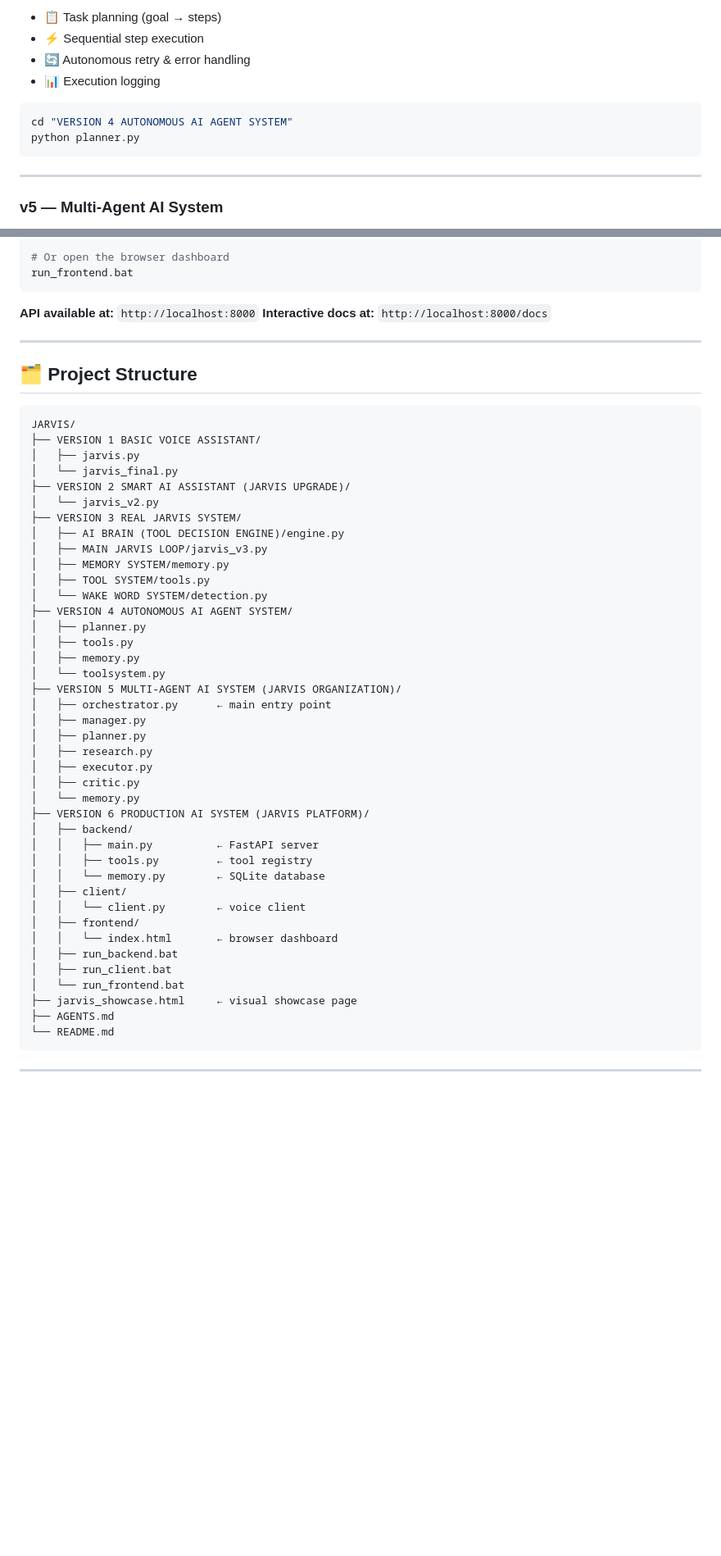
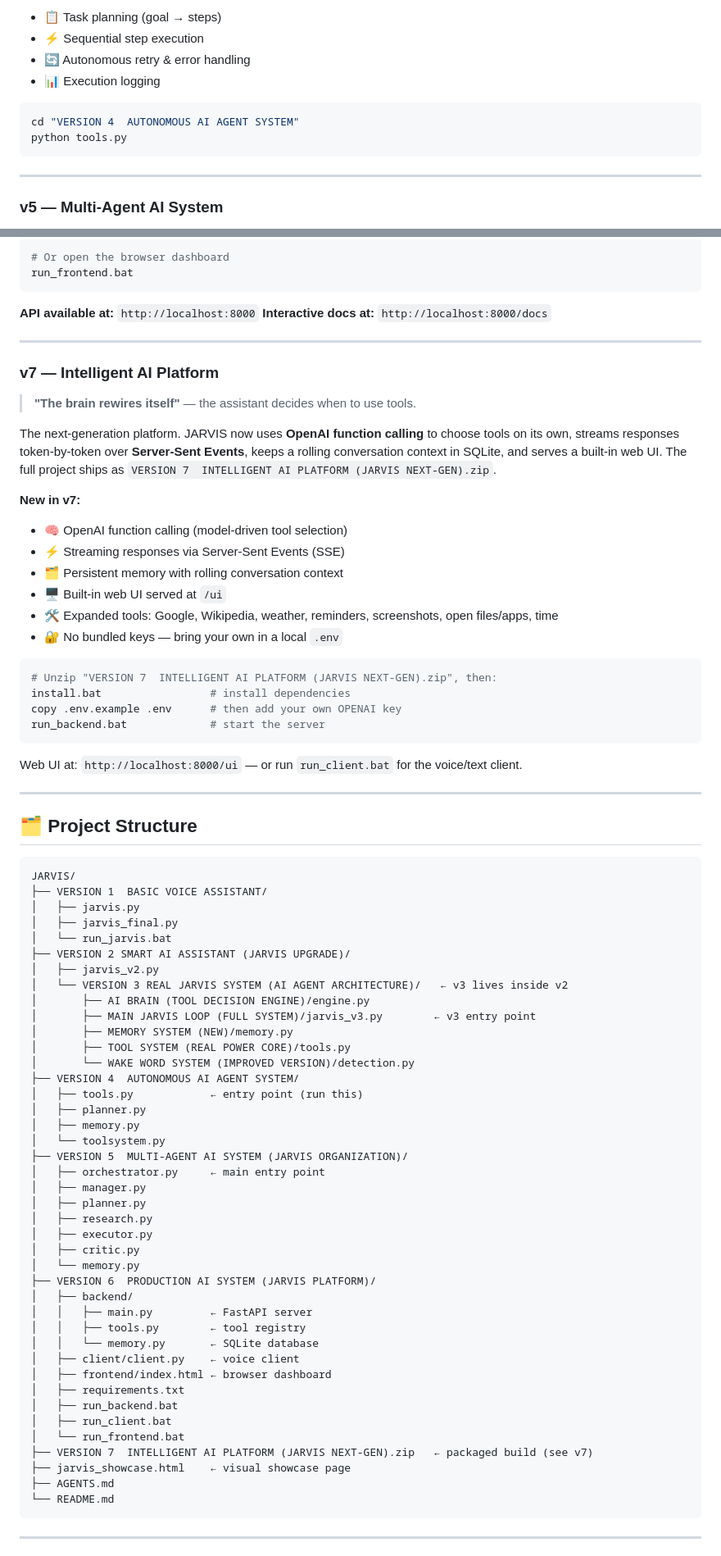
Before and after one commit to 191Avi/JARVIS, a Markdown page: README.md, 2 parts joined by grey strips. Shown at 82% size. Rendered like a GitHub page; blank space fills up the shorter version.

Commit message:
Fix README: correct v4 run command, fix project structure, Python version, add v7

````diff
--- a/README.md
+++ b/README.md
@@ -118,8 +119,8 @@ JARVIS can now plan and execute multi-step tasks autonomously. Given a complex g
 - 📊 Execution logging
 
 ```bash
-cd "VERSION 4 AUTONOMOUS AI AGENT SYSTEM"
-python planner.py
+cd "VERSION 4  AUTONOMOUS AI AGENT SYSTEM"
+python tools.py
 ```
 
 ---
@@ -203,47 +204,73 @@ run_frontend.bat
 
 ---
 
+### v7 — Intelligent AI Platform
+
+> **"The brain rewires itself"** — the assistant decides when to use tools.
+
+The next-generation platform. JARVIS now uses **OpenAI function calling** to choose tools on its own, streams responses token-by-token over **Server-Sent Events**, keeps a rolling conversation context in SQLite, and serves a built-in web UI. The full project ships as `VERSION 7  INTELLIGENT AI PLATFORM (JARVIS NEXT-GEN).zip`.
+
+**New in v7:**
+- 🧠 OpenAI function calling (model-driven tool selection)
+- ⚡ Streaming responses via Server-Sent Events (SSE)
+- 🗂️ Persistent memory with rolling conversation context
+- 🖥️ Built-in web UI served at `/ui`
+- 🛠️ Expanded tools: Google, Wikipedia, weather, reminders, screenshots, open files/apps, time
+- 🔐 No bundled keys — bring your own in a local `.env`
+
+```bash
+# Unzip "VERSION 7  INTELLIGENT AI PLATFORM (JARVIS NEXT-GEN).zip", then:
+install.bat                 # install dependencies
+copy .env.example .env      # then add your own OPENAI key
+run_backend.bat             # start the server
+```
+
+Web UI at: `http://localhost:8000/ui` — or run `run_client.bat` for the voice/text client.
+
+---
+
 ## 🗂️ Project Structure
 
 ```
 JARVIS/
-├── VERSION 1 BASIC VOICE ASSISTANT/
+├── VERSION 1  BASIC VOICE ASSISTANT/
 │   ├── jarvis.py
-│   └── jarvis_final.py
+│   ├── jarvis_final.py
+│   └── run_jarvis.bat
 ├── VERSION 2 SMART AI ASSISTANT (JARVIS UPGRADE)/
-│   └── jarvis_v2.py
-├── VERSION 3 REAL JARVIS SYSTEM/
-│   ├── AI BRAIN (TOOL DECISION ENGINE)/engine.py
-│   ├── MAIN JARVIS LOOP/jarvis_v3.py
-│   ├── MEMORY SYSTEM/memory.py
-│   ├── TOOL SYSTEM/tools.py
-│   └── WAKE WORD SYSTEM/detection.py
-├── VERSION 4 AUTONOMOUS AI AGENT SYSTEM/
+│   ├── jarvis_v2.py
+│   └── VERSION 3 REAL JARVIS SYSTEM (AI AGENT ARCHITECTURE)/   ← v3 lives inside v2
+│       ├── AI BRAIN (TOOL DECISION ENGINE)/engine.py
+│       ├── MAIN JARVIS LOOP (FULL SYSTEM)/jarvis_v3.py        ← v3 entry point
+│       ├── MEMORY SYSTEM (NEW)/memory.py
+│       ├── TOOL SYSTEM (REAL POWER CORE)/tools.py
+│       └── WAKE WORD SYSTEM (IMPROVED VERSION)/detection.py
+├── VERSION 4  AUTONOMOUS AI AGENT SYSTEM/
+│   ├── tools.py            ← entry point (run this)
 │   ├── planner.py
-│   ├── tools.py
 │   ├── memory.py
 │   └── toolsystem.py
-├── VERSION 5 MULTI-AGENT AI SYSTEM (JARVIS ORGANIZATION)/
-│   ├── orchestrator.py      ← main entry point
+├── VERSION 5  MULTI-AGENT AI SYSTEM (JARVIS ORGANIZATION)/
+│   ├── orchestrator.py     ← main entry point
 │   ├── manager.py
 │   ├── planner.py
 │   ├── research.py
 │   ├── executor.py
 │   ├── critic.py
 │   └── memory.py
-├── VERSION 6 PRODUCTION AI SYSTEM (JARVIS PLATFORM)/
+├── VERSION 6  PRODUCTION AI SYSTEM (JARVIS PLATFORM)/
 │   ├── backend/
-│   │   ├── main.py          ← FastAPI server
-│   │   ├── tools.py         ← tool registry
-│   │   └── memory.py        ← SQLite database
-│   ├── client/
-│   │   └── client.py        ← voice client
-│   ├── frontend/
-│   │   └── index.html       ← browser dashboard
+│   │   ├── main.py         ← FastAPI server
+│   │   ├── tools.py        ← tool registry
+│   │   └── memory.py       ← SQLite database
+│   ├── client/client.py    ← voice client
+│   ├── frontend/index.html ← browser dashboard
+│   ├── requirements.txt
 │   ├── run_backend.bat
 │   ├── run_client.bat
 │   └── run_frontend.bat
-├── jarvis_showcase.html     ← visual showcase page
+├── VERSION 7  INTELLIGENT AI PLATFORM (JARVIS NEXT-GEN).zip   ← packaged build (see v7)
+├── jarvis_showcase.html    ← visual showcase page
 ├── AGENTS.md
 └── README.md
 ```
````
Also changed, not shown: other parts of README.md (+4 -2 lines).
